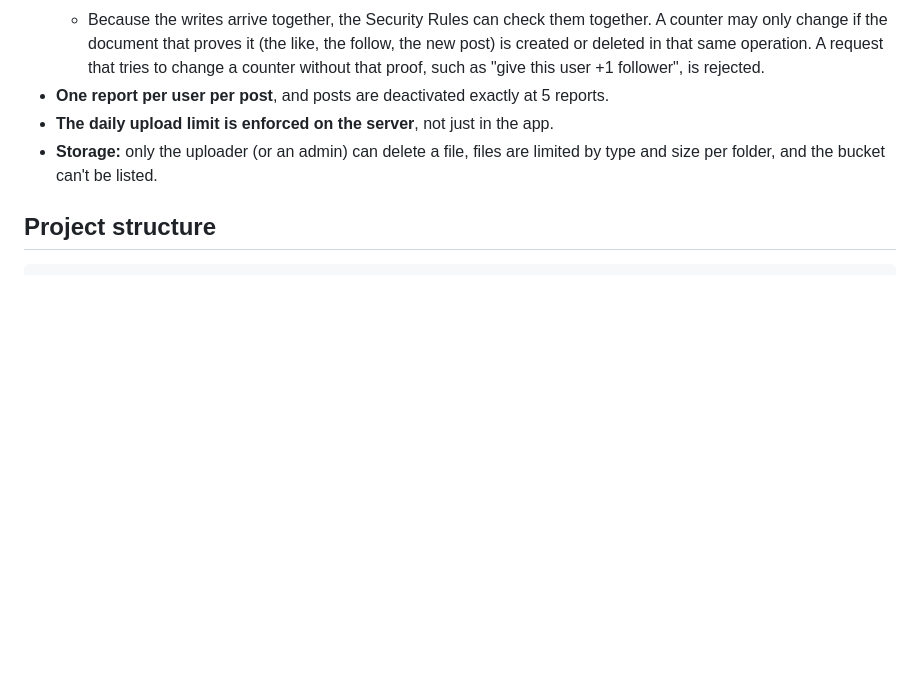
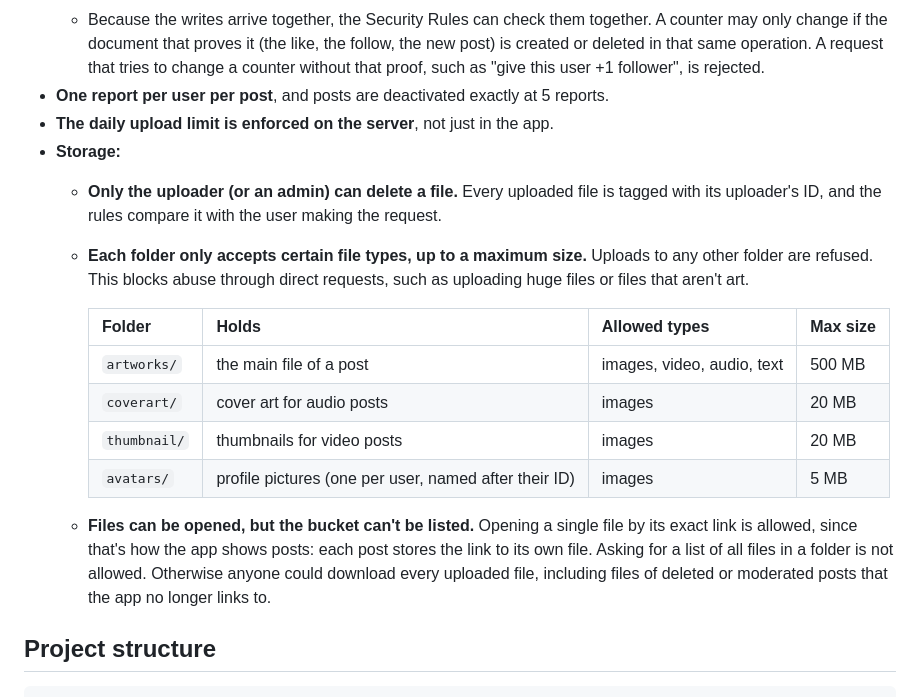
Before and after one commit to 64bitMagician/virtual-obelisk, a Markdown page: README.md, the part around the change. GitHub-like rendering; blank space fills up the shorter version.

Commit message:
Explain Storage rules in README

```diff
--- a/README.md
+++ b/README.md
@@ -136,8 +136,23 @@ the app. Some highlights:
     A request that tries to change a counter without that proof, such as "give this user +1 follower", is rejected.
 - **One report per user per post**, and posts are deactivated exactly at 5 reports.
 - **The daily upload limit is enforced on the server**, not just in the app.
-- **Storage:** only the uploader (or an admin) can delete a file, files are limited by type and size per folder,
-  and the bucket can't be listed.
+- **Storage:**
+  - **Only the uploader (or an admin) can delete a file.** Every uploaded file is tagged with its uploader's ID,
+    and the rules compare it with the user making the request.
+  - **Each folder only accepts certain file types, up to a maximum size.** Uploads to any other folder are refused.
+    This blocks abuse through direct requests, such as uploading huge files or files that aren't art.
+
+    | Folder | Holds | Allowed types | Max size |
+    |---|---|---|---|
+    | `artworks/` | the main file of a post | images, video, audio, text | 500 MB |
+    | `coverart/` | cover art for audio posts | images | 20 MB |
+    | `thumbnail/` | thumbnails for video posts | images | 20 MB |
+    | `avatars/` | profile pictures (one per user, named after their ID) | images | 5 MB |
+
+  - **Files can be opened, but the bucket can't be listed.** Opening a single file by its exact link is allowed,
+    since that's how the app shows posts: each post stores the link to its own file. Asking for a list of all files
+    in a folder is not allowed. Otherwise anyone could download every uploaded file, including files of deleted or
+    moderated posts that the app no longer links to.
 
 ## Project structure
 
```
